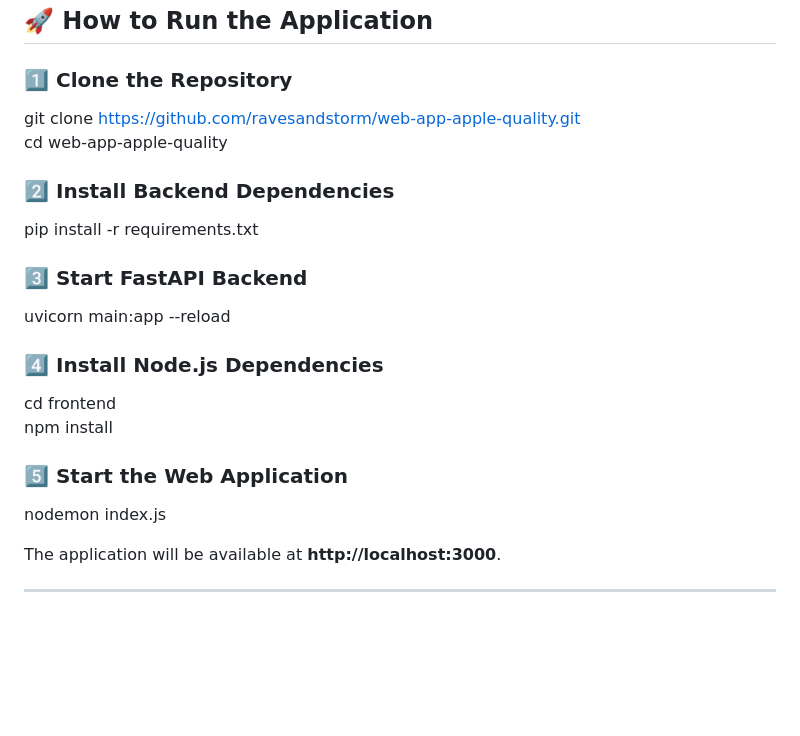
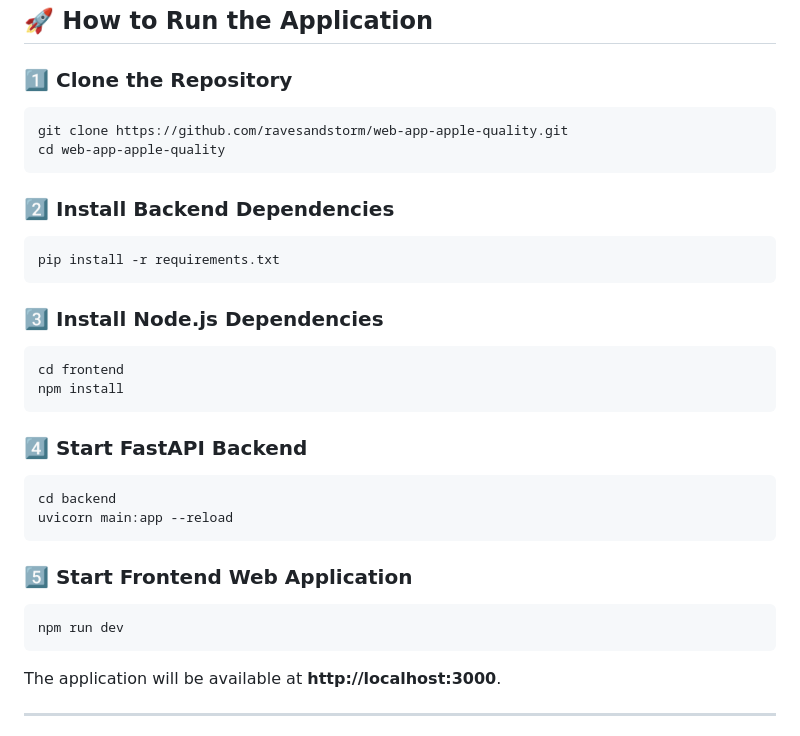
Before and after one commit to ravesandstorm/web-app-apple-quality, a Markdown page: README.md, the part around the change. Drawn GitHub-style; blank space fills up the shorter version.

````diff
--- a/README.md
+++ b/README.md
@@ -91,26 +91,32 @@ Node modules and frontend scripts with **ejs and js** were processed and develop
 ## 🚀 How to Run the Application
 
 ### 1️⃣ Clone the Repository
-
+```bash
 git clone https://github.com/ravesandstorm/web-app-apple-quality.git
 cd web-app-apple-quality
+```
 
 ### 2️⃣ Install Backend Dependencies
+```bash
+pip install -r requirements.txt
+```
 
-pip install -r requirements.txt
-
-### 3️⃣ Start FastAPI Backend
-
-uvicorn main:app --reload
-
-### 4️⃣ Install Node.js Dependencies
-
+### 3️⃣ Install Node.js Dependencies
+```bash
 cd frontend
 npm install
+```
 
-### 5️⃣ Start the Web Application
+### 4️⃣ Start FastAPI Backend
+```bash
+cd backend
+uvicorn main:app --reload
+```
 
-nodemon index.js
+### 5️⃣ Start Frontend Web Application
+```bash
+npm run dev
+```
 
 The application will be available at **http://localhost:3000**.
 
````
